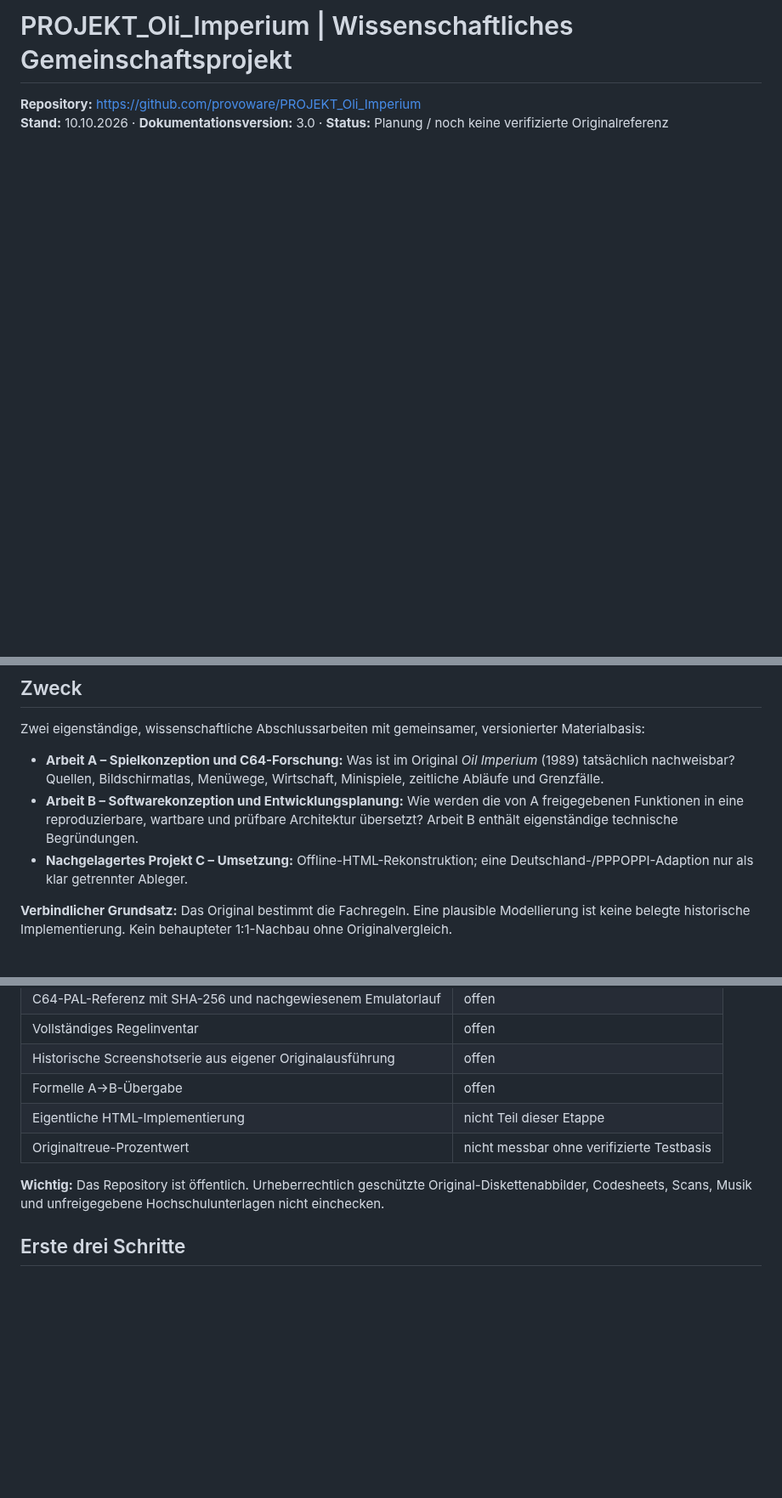
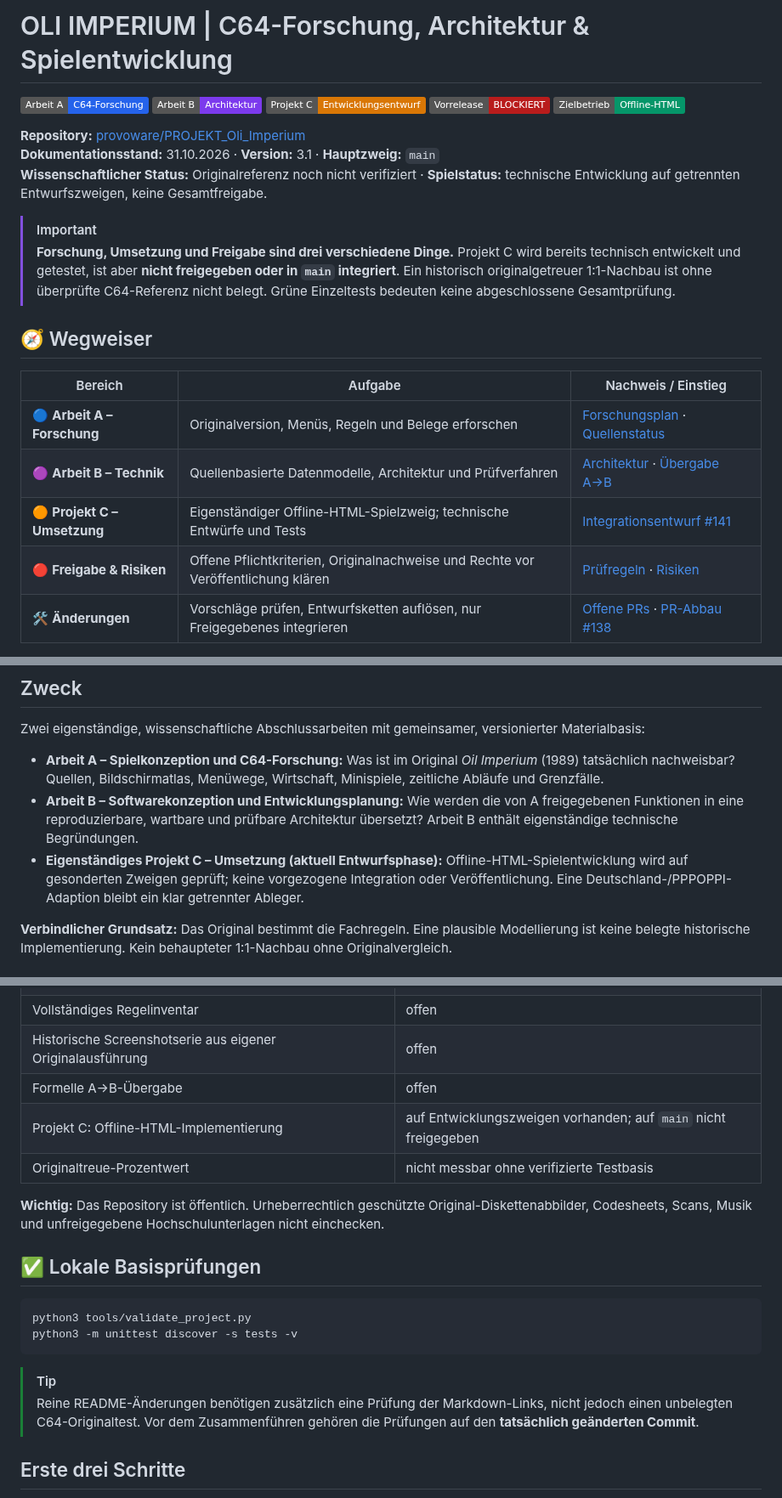
Before and after one commit to provoware/PROJEKT_Oli_Imperium, a Markdown page: README.md, 3 parts joined by grey strips. Shown at 85% size. GitHub-like rendering; badges without logos; blank space fills up the shorter version.

````diff
--- a/README.md
+++ b/README.md
@@ -1,4 +1,25 @@
-# PROJEKT_Oli_Imperium | Wissenschaftliches Gemeinschaftsprojekt
+# OLI IMPERIUM | C64-Forschung, Architektur & Spielentwicklung
 
-**Repository:** https://github.com/provoware/PROJEKT_Oli_Imperium
-**Stand:** 10.10.2026 · **Dokumentationsversion:** 3.0 · **Status:** Planung / noch keine verifizierte Originalreferenz
+![Arbeit A](https://img.shields.io/badge/Arbeit_A-C64--Forschung-2563eb)
+![Arbeit B](https://img.shields.io/badge/Arbeit_B-Architektur-7c3aed)
+![Projekt C](https://img.shields.io/badge/Projekt_C-Entwicklungsentwurf-d97706)
+![Vorrelease](https://img.shields.io/badge/Vorrelease-BLOCKIERT-b91c1c)
+![Betrieb](https://img.shields.io/badge/Zielbetrieb-Offline--HTML-059669)
+
+**Repository:** [provoware/PROJEKT_Oli_Imperium](https://github.com/provoware/PROJEKT_Oli_Imperium)
+**Dokumentationsstand:** 31.10.2026 · **Version:** 3.1 · **Hauptzweig:** `main`
+**Wissenschaftlicher Status:** Originalreferenz noch nicht verifiziert · **Spielstatus:** technische Entwicklung auf getrennten Entwurfszweigen, keine Gesamtfreigabe.
+
+> [!IMPORTANT]
+> **Forschung, Umsetzung und Freigabe sind drei verschiedene Dinge.** Projekt C wird bereits technisch entwickelt und getestet, ist aber **nicht freigegeben oder in `main` integriert**. Ein historisch originalgetreuer 1:1-Nachbau ist ohne überprüfte C64-Referenz nicht belegt. Grüne Einzeltests bedeuten keine abgeschlossene Gesamtprüfung.
+
+## 🧭 Wegweiser
+
+| Bereich | Aufgabe | Nachweis / Einstieg |
+|---|---|---|
+| 🔵 **Arbeit A – Forschung** | Originalversion, Menüs, Regeln und Belege erforschen | [Forschungsplan](docs/01_FORSCHUNG_A.md) · [Quellenstatus](docs/04_ORIGINAL_QUELLEN.md) |
+| 🟣 **Arbeit B – Technik** | Quellenbasierte Datenmodelle, Architektur und Prüfverfahren | [Architektur](docs/02_ARCHITEKTUR_B.md) · [Übergabe A→B](docs/03_UEBERGABE_A_B.md) |
+| 🟠 **Projekt C – Umsetzung** | Eigenständiger Offline-HTML-Spielzweig; technische Entwürfe und Tests | [Integrationsentwurf #141](https://github.com/provoware/PROJEKT_Oli_Imperium/pull/141) |
+| 🔴 **Freigabe & Risiken** | Offene Pflichtkriterien, Originalnachweise und Rechte vor Veröffentlichung klären | [Prüfregeln](docs/05_TESTS_FORTSCHRITT.md) · [Risiken](docs/07_RISIKEN_RECHTE.md) |
+| 🛠️ **Änderungen** | Vorschläge prüfen, Entwurfsketten auflösen, nur Freigegebenes integrieren | [Offene PRs](https://github.com/provoware/PROJEKT_Oli_Imperium/pulls?q=is%3Aopen) · [PR-Abbau #138](https://github.com/provoware/PROJEKT_Oli_Imperium/issues/138) |
+
@@ -7,7 +53,7 @@
 Zwei eigenständige, wissenschaftliche Abschlussarbeiten mit gemeinsamer, versionierter Materialbasis:
 - **Arbeit A – Spielkonzeption und C64-Forschung:** Was ist im Original *Oil Imperium* (1989) tatsächlich nachweisbar? Quellen, Bildschirmatlas, Menüwege, Wirtschaft, Minispiele, zeitliche Abläufe und Grenzfälle.
 - **Arbeit B – Softwarekonzeption und Entwicklungsplanung:** Wie werden die von A freigegebenen Funktionen in eine reproduzierbare, wartbare und prüfbare Architektur übersetzt? Arbeit B enthält eigenständige technische Begründungen.
-- **Nachgelagertes Projekt C – Umsetzung:** Offline-HTML-Rekonstruktion; eine Deutschland-/PPPOPPI-Adaption nur als klar getrennter Ableger.
+- **Eigenständiges Projekt C – Umsetzung (aktuell Entwurfsphase):** Offline-HTML-Spielentwicklung wird auf gesonderten Zweigen geprüft; keine vorgezogene Integration oder Veröffentlichung. Eine Deutschland-/PPPOPPI-Adaption bleibt ein klar getrennter Ableger.
 
 **Verbindlicher Grundsatz:** Das Original bestimmt die Fachregeln. Eine plausible Modellierung ist keine belegte historische Implementierung. Kein behaupteter 1:1-Nachbau ohne Originalvergleich.
 
@@ -48,10 +94,20 @@ Zwei eigenständige, wissenschaftliche Abschlussarbeiten mit gemeinsamer, versio
 | Vollständiges Regelinventar | offen |
 | Historische Screenshotserie aus eigener Originalausführung | offen |
 | Formelle A→B-Übergabe | offen |
-| Eigentliche HTML-Implementierung | nicht Teil dieser Etappe |
+| Projekt C: Offline-HTML-Implementierung | auf Entwicklungszweigen vorhanden; auf `main` nicht freigegeben |
 | Originaltreue-Prozentwert | nicht messbar ohne verifizierte Testbasis |
 
 **Wichtig:** Das Repository ist öffentlich. Urheberrechtlich geschützte Original-Diskettenabbilder, Codesheets, Scans, Musik und unfreigegebene Hochschulunterlagen nicht einchecken.
+
+## ✅ Lokale Basisprüfungen
+
+```bash
+python3 tools/validate_project.py
+python3 -m unittest discover -s tests -v
+```
+
+> [!TIP]
+> Reine README-Änderungen benötigen zusätzlich eine Prüfung der Markdown-Links, nicht jedoch einen unbelegten C64-Originaltest. Vor dem Zusammenführen gehören die Prüfungen auf den **tatsächlich geänderten Commit**.
 
 ## Erste drei Schritte
 1. Hochschulvorgaben und getrennte wissenschaftliche Eigenleistungen abstimmen.
````
Also changed, not shown: other parts of README.md (+25 -0 lines).
